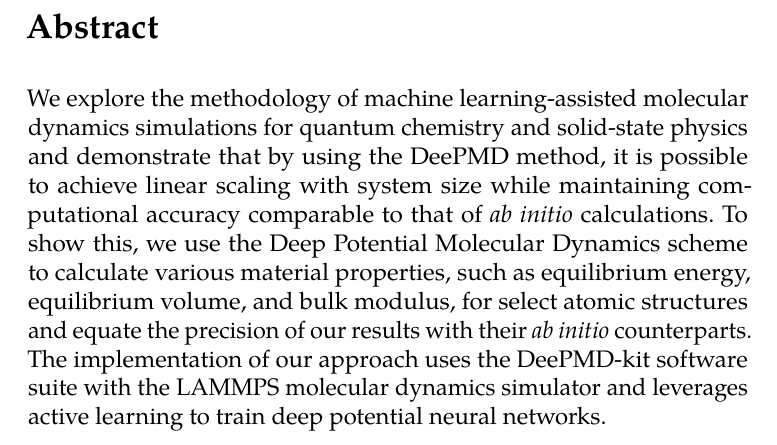
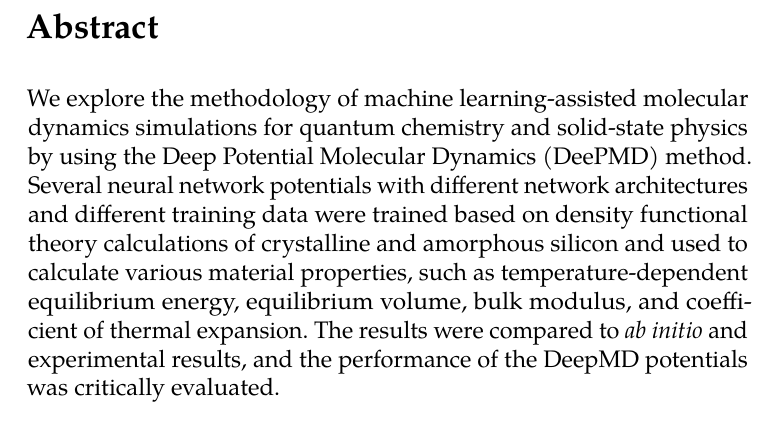
Before and after one commit to hacksparr0w/bachelor-thesis, a LaTeX thesis (main.tex, which reads include/abstract.tex): part of page 5 of 60, cut so that both start at the same text. Compiled offline with pdfLaTeX.

Commit message:
chore: rewrite abstract

```diff
--- a/include/abstract.tex
+++ b/include/abstract.tex
@@ -1,11 +1,10 @@
 We explore the methodology of machine learning-assisted molecular dynamics
-simulations for quantum chemistry and solid-state physics and demonstrate that
-by using the DeePMD method, it is possible to achieve linear scaling with
-system size while maintaining computational accuracy comparable to that of
-\textit{ab initio} calculations. To show this, we use the Deep Potential
-Molecular Dynamics scheme to calculate various material properties, such as
-equilibrium energy, equilibrium volume, and bulk modulus, for select atomic
-structures and equate the precision of our results with their
-\textit{ab initio} counterparts. The implementation of our approach uses the
-DeePMD-kit software suite with the LAMMPS molecular dynamics simulator and
-leverages active learning to train deep potential neural networks.
+simulations for quantum chemistry and solid-state physics by using the Deep
+Potential Molecular Dynamics (DeePMD) method. Several neural network
+potentials with different network architectures and different training data
+were trained based on density functional theory calculations of crystalline
+and amorphous silicon and used to calculate various material properties, such
+as temperature-dependent equilibrium energy, equilibrium volume, bulk modulus,
+and coefficient of thermal expansion. The results were compared to
+\textit{ab initio} and experimental results, and the performance of the DeepMD
+potentials was critically evaluated.
```
